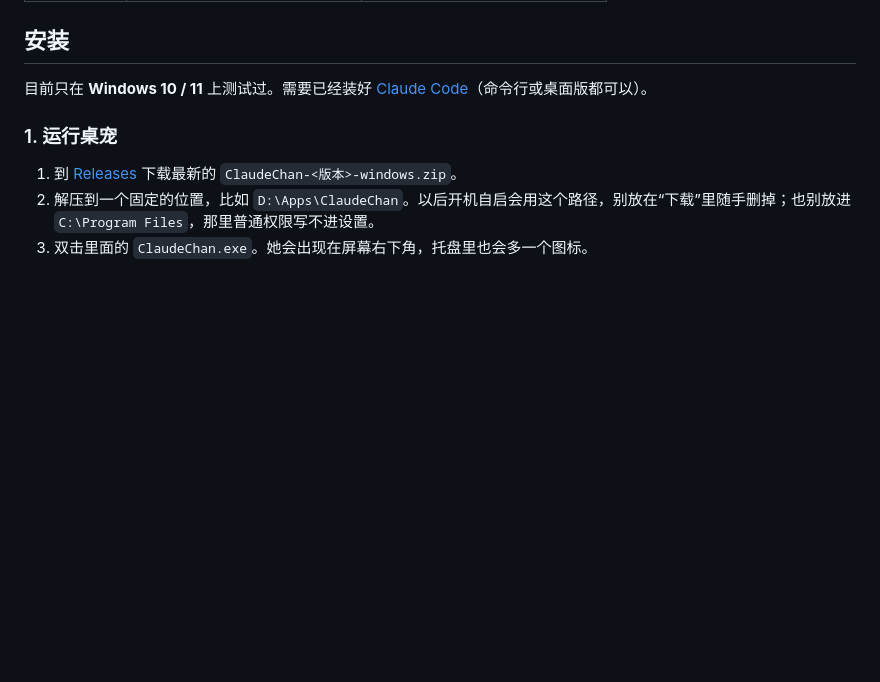
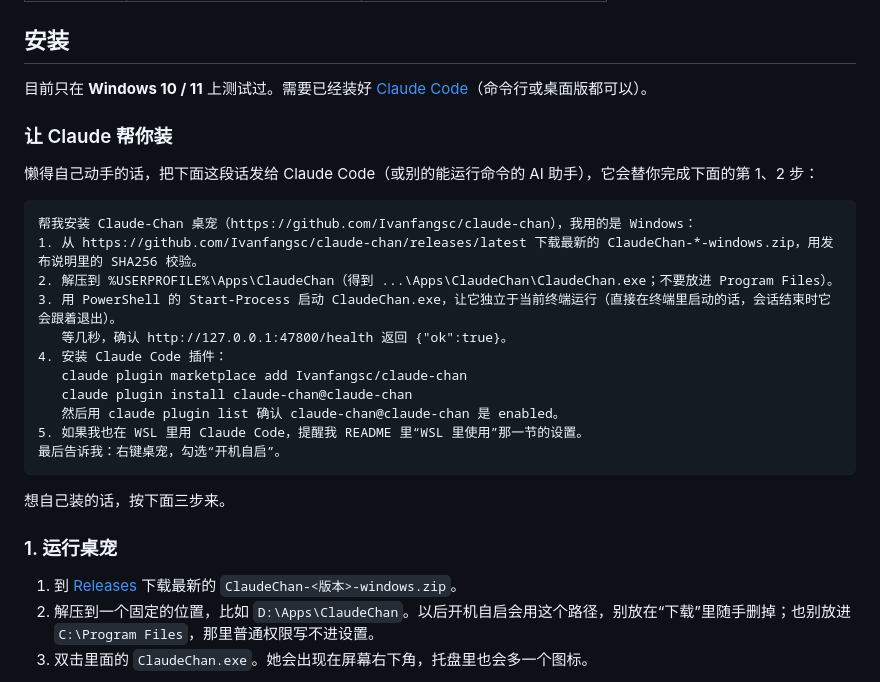
Before and after one commit to Ivanfangsc/claude-chan, a Markdown page: README.md, the part around the change. GitHub-like rendering; blank space fills up the shorter version.

Commit message:
README：加上让 AI 助手自行安装的提示词
Co-Authored-By: Claude Opus 5.5 <noreply@anthropic.com>

````diff
--- a/README.md
+++ b/README.md
@@ -41,6 +41,26 @@ Claude Code 在思考、读代码、写代码、等你确认、做完了、出
 ## 安装
 
 目前只在 **Windows 10 / 11** 上测试过。需要已经装好 [Claude Code](https://code.claude.com/docs)（命令行或桌面版都可以）。
+
+### 让 Claude 帮你装
+
+懒得自己动手的话，把下面这段话发给 Claude Code（或别的能运行命令的 AI 助手），它会替你完成下面的第 1、2 步：
+
+```text
+帮我安装 Claude-Chan 桌宠（https://github.com/Ivanfangsc/claude-chan），我用的是 Windows：
+1. 从 https://github.com/Ivanfangsc/claude-chan/releases/latest 下载最新的 ClaudeChan-*-windows.zip，用发布说明里的 SHA256 校验。
+2. 解压到 %USERPROFILE%\Apps\ClaudeChan（得到 ...\Apps\ClaudeChan\ClaudeChan.exe；不要放进 Program Files）。
+3. 用 PowerShell 的 Start-Process 启动 ClaudeChan.exe，让它独立于当前终端运行（直接在终端里启动的话，会话结束时它会跟着退出）。
+   等几秒，确认 http://127.0.0.1:47800/health 返回 {"ok":true}。
+4. 安装 Claude Code 插件：
+   claude plugin marketplace add Ivanfangsc/claude-chan
+   claude plugin install claude-chan@claude-chan
+   然后用 claude plugin list 确认 claude-chan@claude-chan 是 enabled。
+5. 如果我也在 WSL 里用 Claude Code，提醒我 README 里“WSL 里使用”那一节的设置。
+最后告诉我：右键桌宠，勾选“开机自启”。
+```
+
+想自己装的话，按下面三步来。
 
 ### 1. 运行桌宠
 
````
